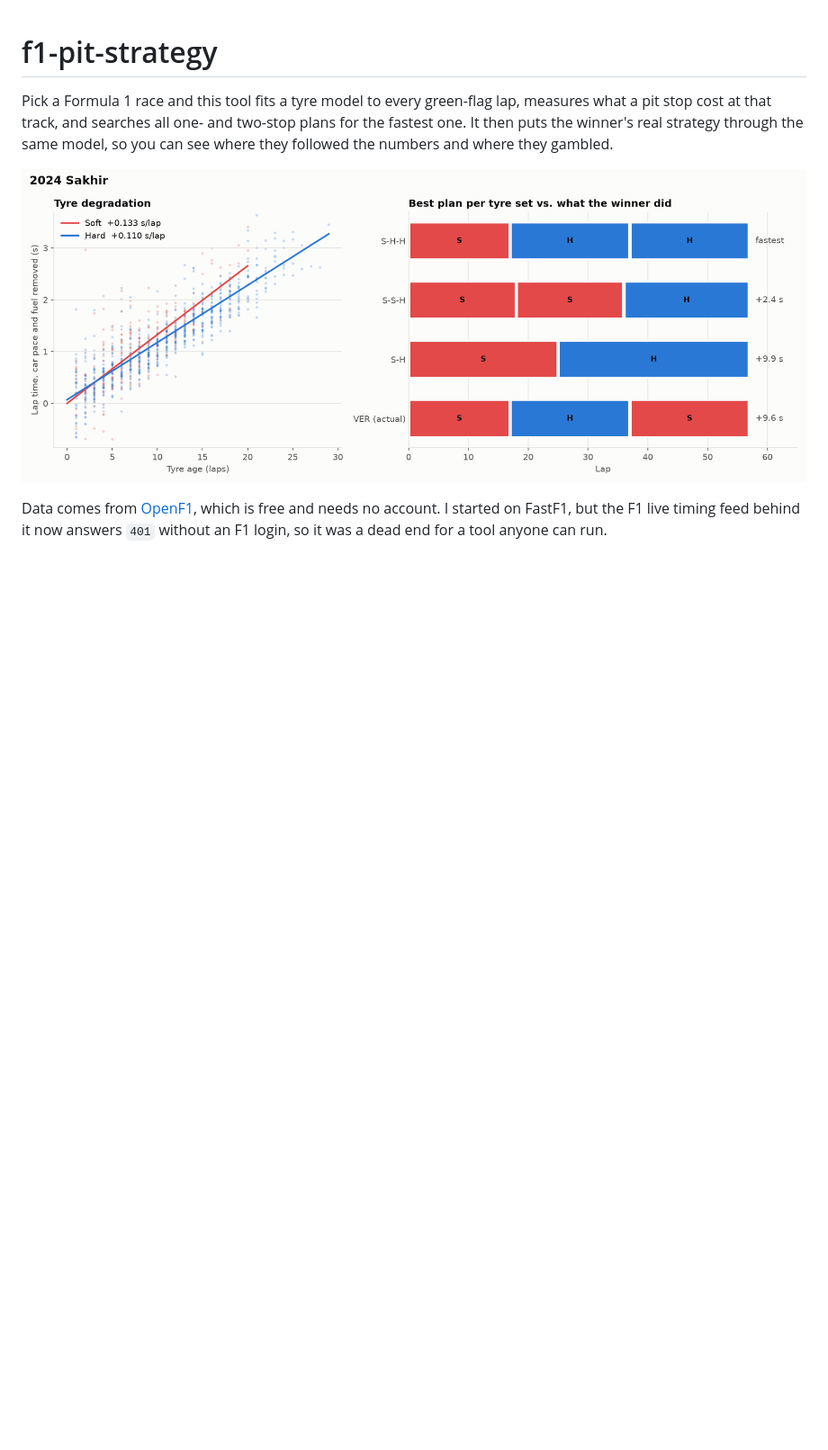
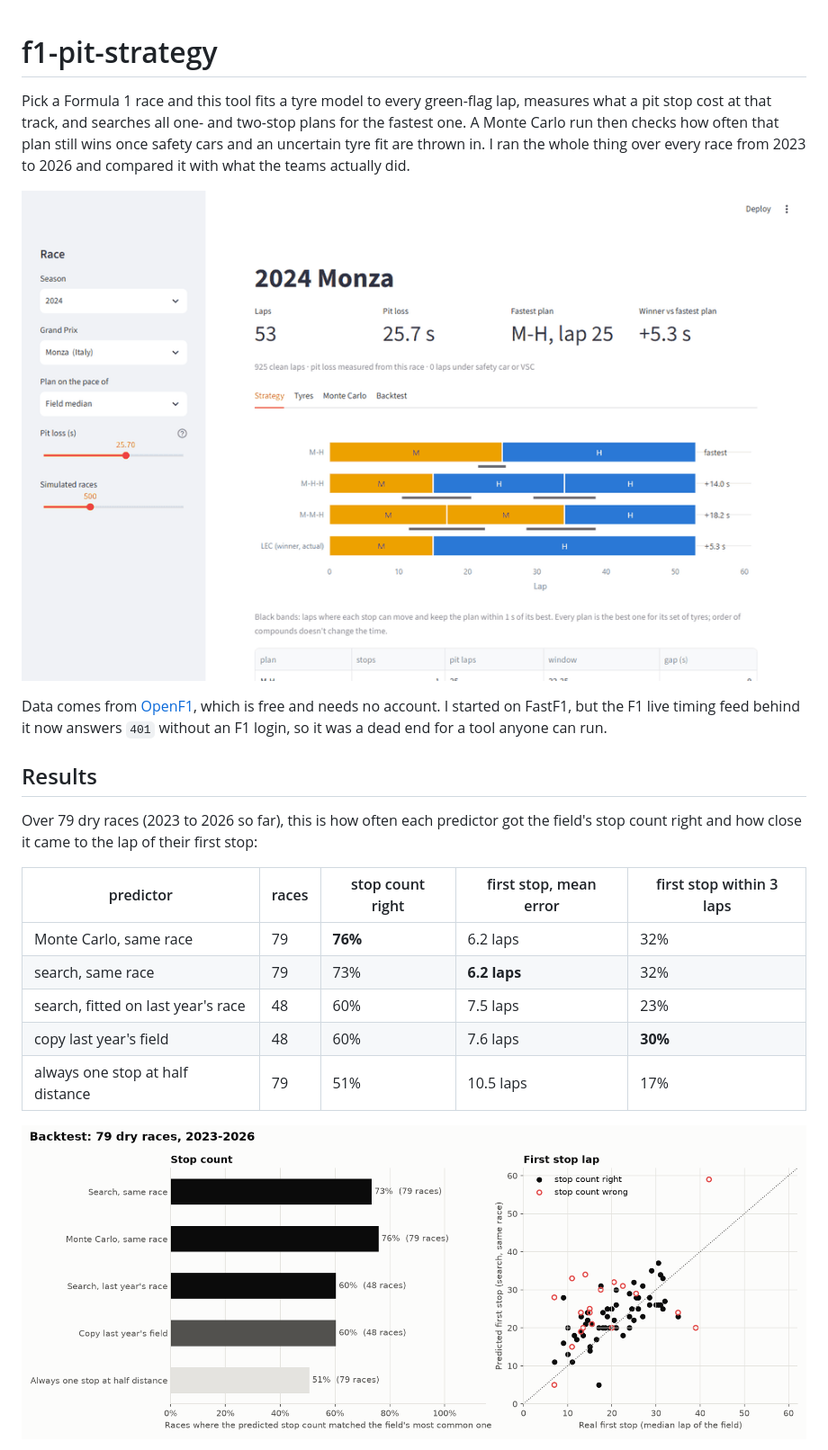
Before and after one commit to RizgarOzan/f1-pit-strategy, a Markdown page: README.md, the part around one of its changes. Shown at 90% size. GitHub-like rendering; pictures changed too: docs/backtest.png (added), docs/dashboard.gif (added); blank space fills up the shorter version.

```diff
--- a/README.md
+++ b/README.md
@@ -1,7 +1,22 @@
 # f1-pit-strategy
 
-Pick a Formula 1 race and this tool fits a tyre model to every green-flag lap, measures what a pit stop cost at that track, and searches all one- and two-stop plans for the fastest one. It then puts the winner's real strategy through the same model, so you can see where they followed the numbers and where they gambled.
+Pick a Formula 1 race and this tool fits a tyre model to every green-flag lap, measures what a pit stop cost at that track, and searches all one- and two-stop plans for the fastest one. A Monte Carlo run then checks how often that plan still wins once safety cars and an uncertain tyre fit are thrown in. I ran the whole thing over every race from 2023 to 2026 and compared it with what the teams actually did.
 
-![2024 Bahrain: tyre degradation and strategy timelines](docs/bahrain-2024.png)
+![Dashboard: 2024 Monza strategy, tyre fit, Monte Carlo and backtest tabs](docs/dashboard.gif)
 
 Data comes from [OpenF1](https://openf1.org), which is free and needs no account. I started on FastF1, but the F1 live timing feed behind it now answers `401` without an F1 login, so it was a dead end for a tool anyone can run.
+
+## Results
+
+Over 79 dry races (2023 to 2026 so far), this is how often each predictor got the field's stop count right and how close it came to the lap of their first stop:
+
+| predictor | races | stop count right | first stop, mean error | first stop within 3 laps |
+|---|---|---|---|---|
+| Monte Carlo, same race | 79 | **76%** | 6.2 laps | 32% |
+| search, same race | 79 | 73% | **6.2 laps** | 32% |
+| search, fitted on last year's race | 48 | 60% | 7.5 laps | 23% |
+| copy last year's field | 48 | 60% | 7.6 laps | **30%** |
+| always one stop at half distance | 79 | 51% | 10.5 laps | 17% |
+
+![Backtest: predicted vs real first stop, every race](docs/backtest.png)
+
```
Also changed, not shown: other parts of README.md (+70 -34 lines), docs/methodology.md (added, +67 -0 lines), docs/validation.md (added, +90 -0 lines), docs/monte-carlo-hungary-2024.png (added), results/backtest.png (added), 2 other files.
